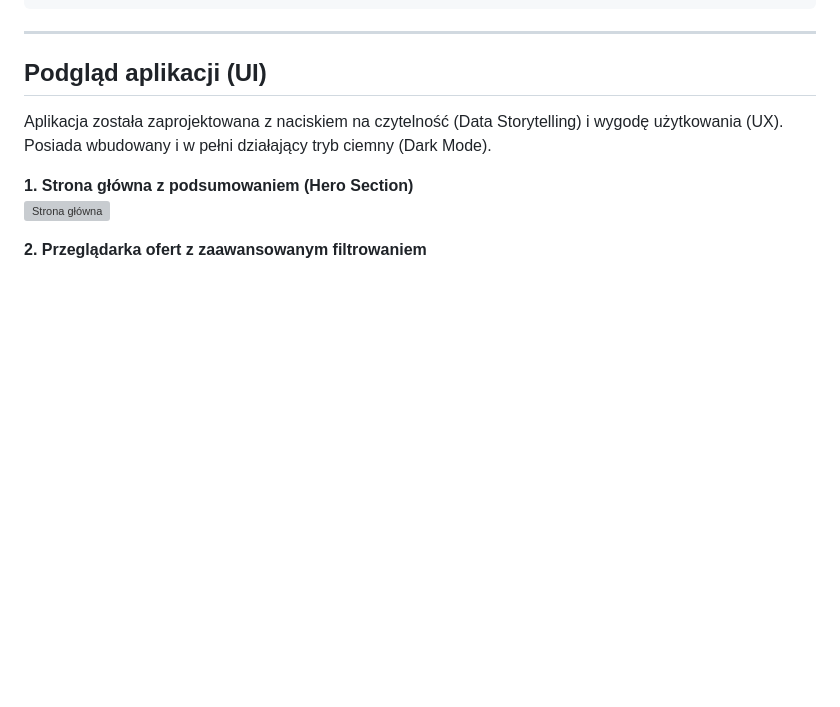
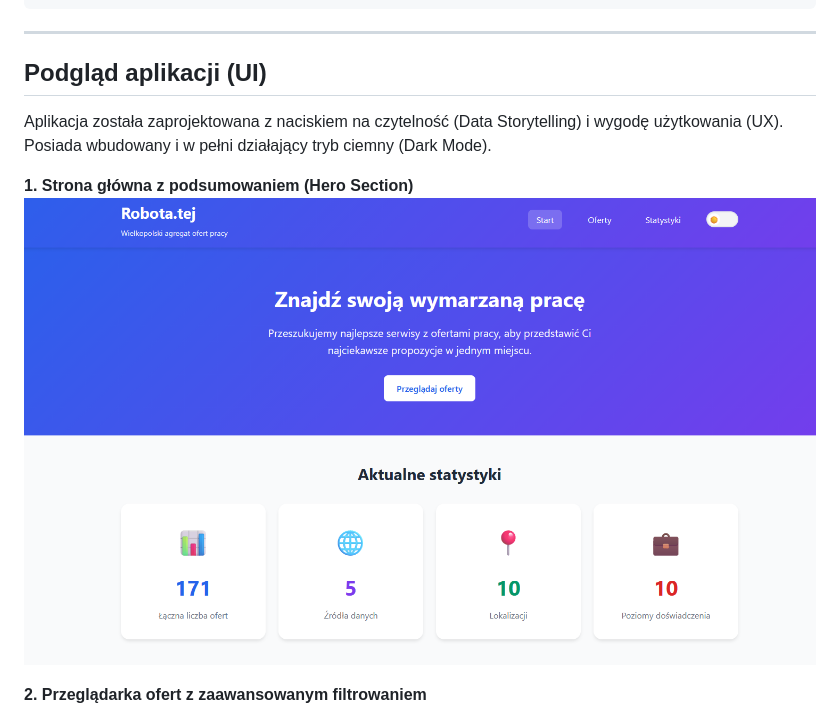
Before and after one commit to Konieczny-Mateusz/python-it-job-aggregator, a Markdown page: README.md, the part around the change. Drawn GitHub-style; blank space fills up the shorter version; grey boxes are pictures that could not be loaded.

```diff
--- a/README.md
+++ b/README.md
@@ -120,7 +120,7 @@ python-it-job-aggregator/
 Aplikacja została zaprojektowana z naciskiem na czytelność (Data Storytelling) i wygodę użytkowania (UX). Posiada wbudowany i w pełni działający tryb ciemny (Dark Mode).
 
 **1. Strona główna z podsumowaniem (Hero Section)**
-![Strona główna](images/01-hero-section-home.jpg)
+![Strona główna](images/01-hero-section-home.png)
 
 **2. Przeglądarka ofert z zaawansowanym filtrowaniem**
 ![Oferty pracy - filtry](images/02-offers-filtering.png)
```
